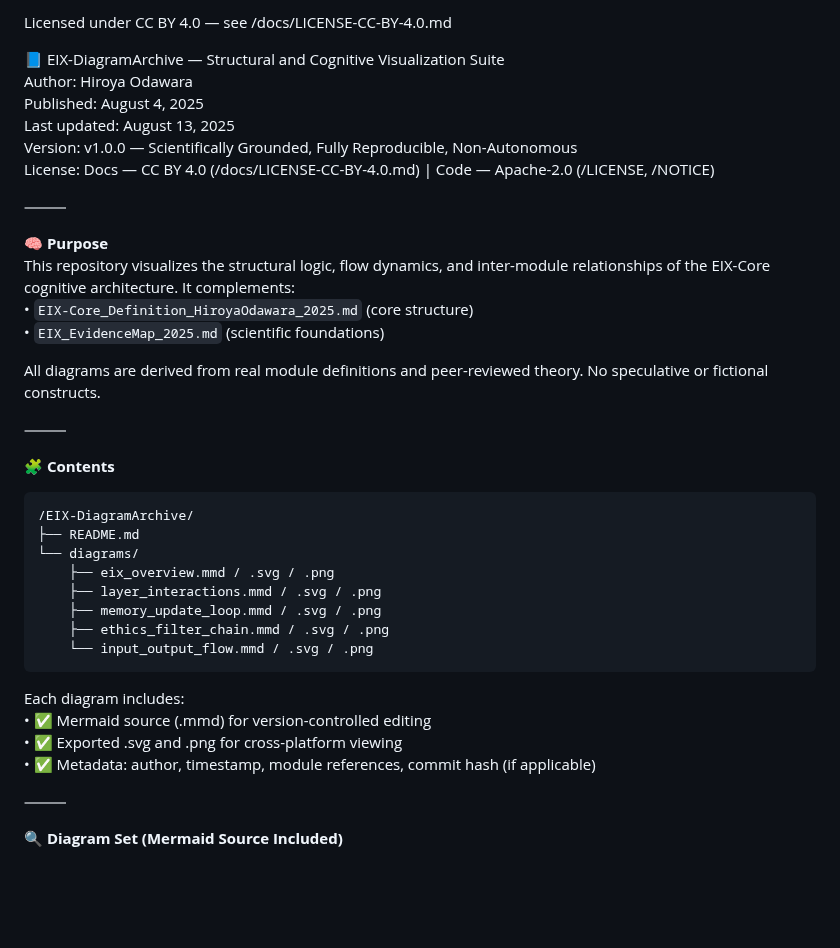
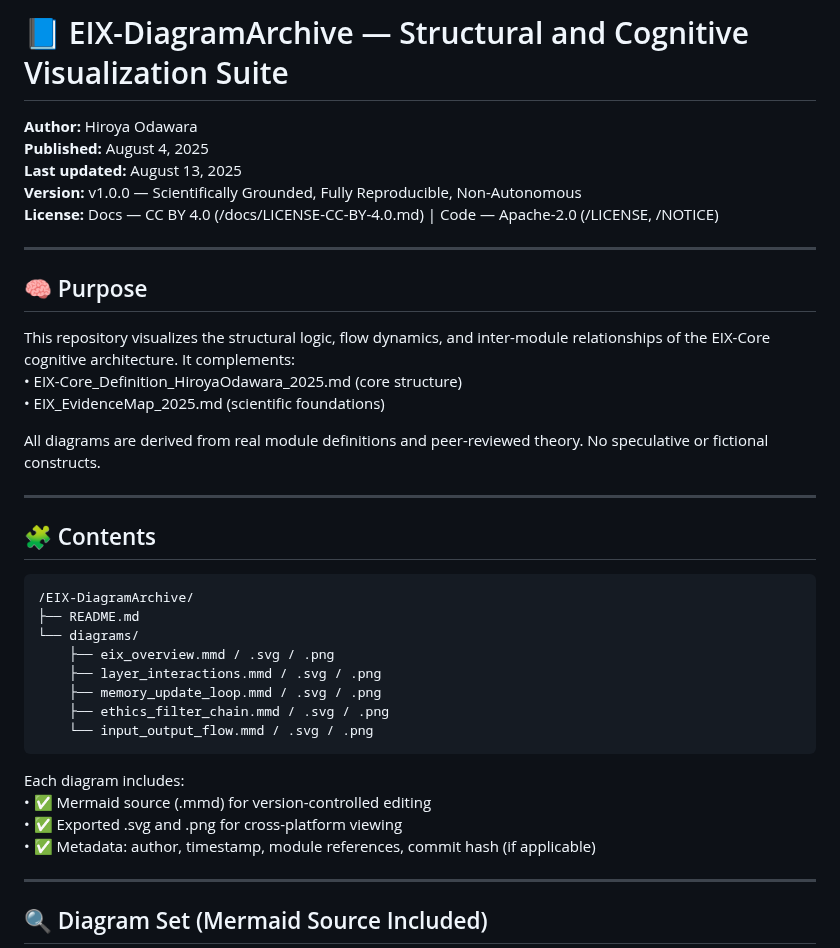
Before and after one commit to HiroyaOS/EIX-Core, a Markdown page: docs/EIX_DiagramArchive_OverviewMap_HiroyaOdawara_2025.md, the part around one of its changes. GitHub-like rendering; blank space fills up the shorter version.

Commit message:
Add EIX-DiagramArchive: Structural and Cognitive Visualization Suite (v1.0.0)

````diff
--- a/docs/EIX_DiagramArchive_OverviewMap_HiroyaOdawara_2025.md
+++ b/docs/EIX_DiagramArchive_OverviewMap_HiroyaOdawara_2025.md
@@ -1,25 +1,23 @@
-Licensed under CC BY 4.0 — see /docs/LICENSE-CC-BY-4.0.md
+# 📘 EIX-DiagramArchive — Structural and Cognitive Visualization Suite
 
-📘 EIX-DiagramArchive — Structural and Cognitive Visualization Suite
-Author: Hiroya Odawara
-Published: August 4, 2025
-Last updated: August 13, 2025
-Version: v1.0.0 — Scientifically Grounded, Fully Reproducible, Non-Autonomous
-License: Docs — CC BY 4.0 (/docs/LICENSE-CC-BY-4.0.md) | Code — Apache-2.0 (/LICENSE, /NOTICE)
+**Author:** Hiroya Odawara
+**Published:** August 4, 2025
+**Last updated:** August 13, 2025
+**Version:** v1.0.0 — Scientifically Grounded, Fully Reproducible, Non-Autonomous
+**License:** Docs — CC BY 4.0 (/docs/LICENSE-CC-BY-4.0.md) | Code — Apache-2.0 (/LICENSE, /NOTICE)
 
-⸻
+---
 
-🧠 **Purpose**
+## 🧠 Purpose
 This repository visualizes the structural logic, flow dynamics, and inter-module relationships of the EIX-Core cognitive architecture. It complements:
-• `EIX-Core_Definition_HiroyaOdawara_2025.md` (core structure)
-• `EIX_EvidenceMap_2025.md` (scientific foundations)
+• EIX-Core_Definition_HiroyaOdawara_2025.md (core structure)
+• EIX_EvidenceMap_2025.md (scientific foundations)
 
 All diagrams are derived from real module definitions and peer-reviewed theory. No speculative or fictional constructs.
 
-⸻
+---
 
-🧩 **Contents**
-
+## 🧩 Contents
 ```
 /EIX-DiagramArchive/
 ├── README.md
@@ -30,13 +28,12 @@ All diagrams are derived from real module definitions and peer-reviewed theory.
     ├── ethics_filter_chain.mmd / .svg / .png
     └── input_output_flow.mmd / .svg / .png
 ```
-
 Each diagram includes:
 • ✅ Mermaid source (.mmd) for version-controlled editing
 • ✅ Exported .svg and .png for cross-platform viewing
 • ✅ Metadata: author, timestamp, module references, commit hash (if applicable)
 
-⸻
+---
 
-🔍 **Diagram Set (Mermaid Source Included)**
+## 🔍 Diagram Set (Mermaid Source Included)
 
````
Also changed, not shown: other parts of docs/EIX_DiagramArchive_OverviewMap_HiroyaOdawara_2025.md (+51 -52 lines).
